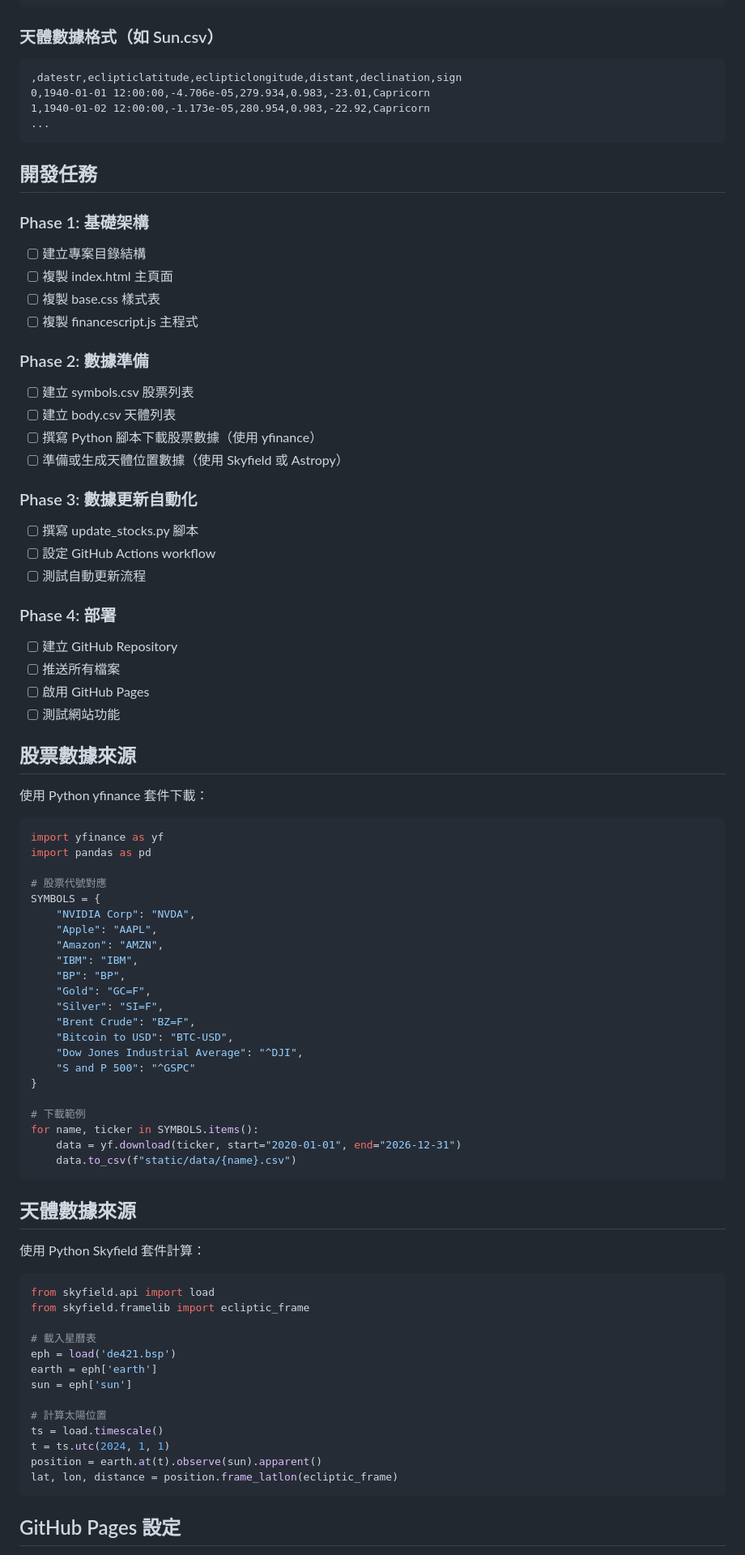
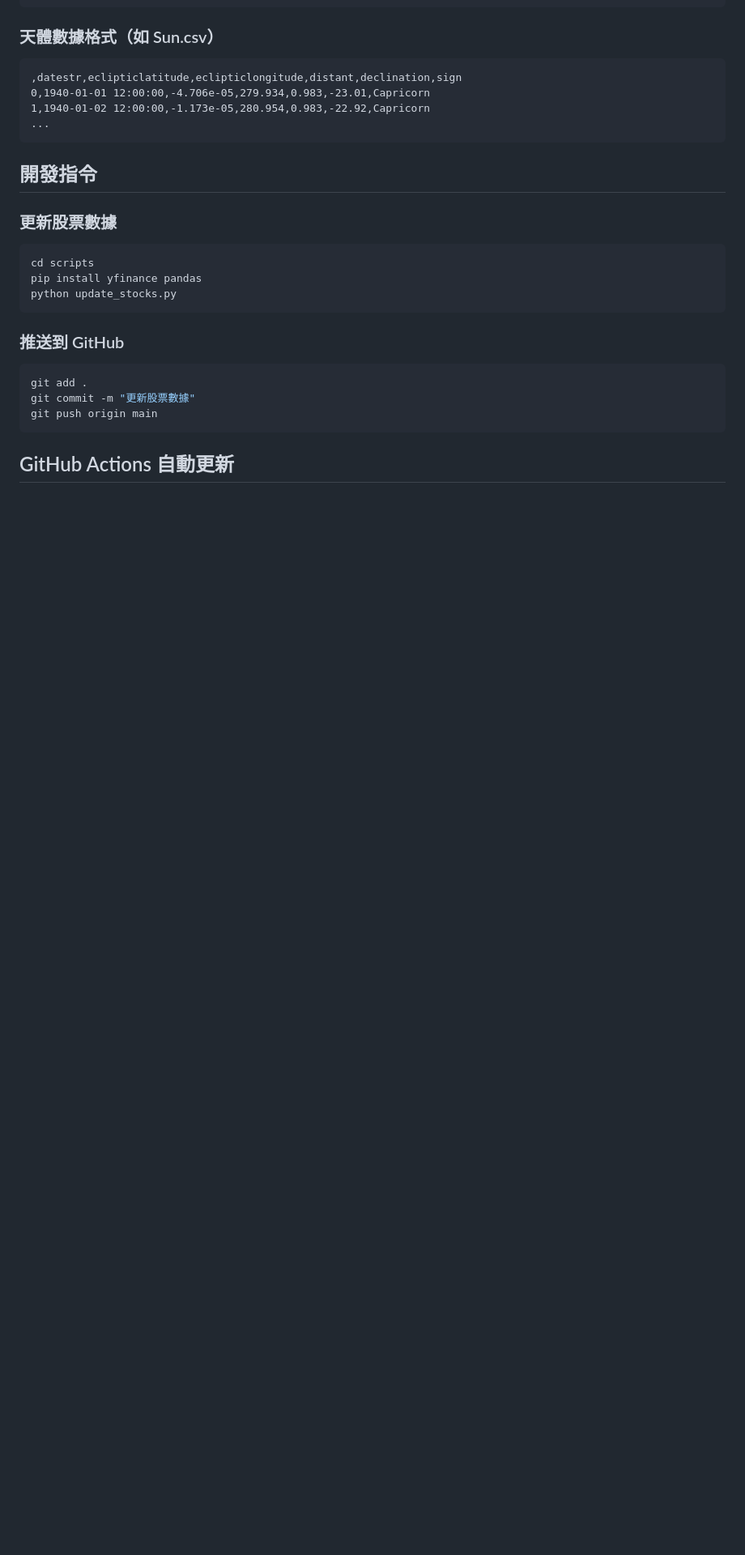
Before and after one commit to yunjintw/FinAstro, a Markdown page: CLAUDE.md, the part around one of its changes. Shown at 81% size. Drawn GitHub-style; blank space fills up the shorter version.

````diff
--- a/CLAUDE.md
+++ b/CLAUDE.md
@@ -93,79 +183,21 @@ stockappl/
 ...
 ```
 
-## 開發任務
+## 開發指令
 
-### Phase 1: 基礎架構
-- [ ] 建立專案目錄結構
-- [ ] 複製 index.html 主頁面
-- [ ] 複製 base.css 樣式表
-- [ ] 複製 financescript.js 主程式
-
-### Phase 2: 數據準備
-- [ ] 建立 symbols.csv 股票列表
-- [ ] 建立 body.csv 天體列表
-- [ ] 撰寫 Python 腳本下載股票數據（使用 yfinance）
-- [ ] 準備或生成天體位置數據（使用 Skyfield 或 Astropy）
-
-### Phase 3: 數據更新自動化
-- [ ] 撰寫 update_stocks.py 腳本
-- [ ] 設定 GitHub Actions workflow
-- [ ] 測試自動更新流程
-
-### Phase 4: 部署
-- [ ] 建立 GitHub Repository
-- [ ] 推送所有檔案
-- [ ] 啟用 GitHub Pages
-- [ ] 測試網站功能
-
-## 股票數據來源
-
-使用 Python yfinance 套件下載：
-
-```python
-import yfinance as yf
-import pandas as pd
-
-# 股票代號對應
-SYMBOLS = {
-    "NVIDIA Corp": "NVDA",
-    "Apple": "AAPL",
-    "Amazon": "AMZN",
-    "IBM": "IBM",
-    "BP": "BP",
-    "Gold": "GC=F",
-    "Silver": "SI=F",
-    "Brent Crude": "BZ=F",
-    "Bitcoin to USD": "BTC-USD",
-    "Dow Jones Industrial Average": "^DJI",
-    "S and P 500": "^GSPC"
-}
-
-# 下載範例
-for name, ticker in SYMBOLS.items():
-    data = yf.download(ticker, start="2020-01-01", end="2026-12-31")
-    data.to_csv(f"static/data/{name}.csv")
+### 更新股票數據
+```bash
+cd scripts
+pip install yfinance pandas
+python update_stocks.py
 ```
 
-## 天體數據來源
-
-使用 Python Skyfield 套件計算：
-
-```python
-from skyfield.api import load
-from skyfield.framelib import ecliptic_frame
-
-# 載入星曆表
-eph = load('de421.bsp')
-earth = eph['earth']
-sun = eph['sun']
-
-# 計算太陽位置
-ts = load.timescale()
-t = ts.utc(2024, 1, 1)
-position = earth.at(t).observe(sun).apparent()
-lat, lon, distance = position.frame_latlon(ecliptic_frame)
+### 推送到 GitHub
+```bash
+git add .
+git commit -m "更新股票數據"
+git push origin main
 ```
 
-## GitHub Pages 設定
+## GitHub Actions 自動更新
 
````
Also changed, not shown: other parts of CLAUDE.md (+176 -56 lines).
